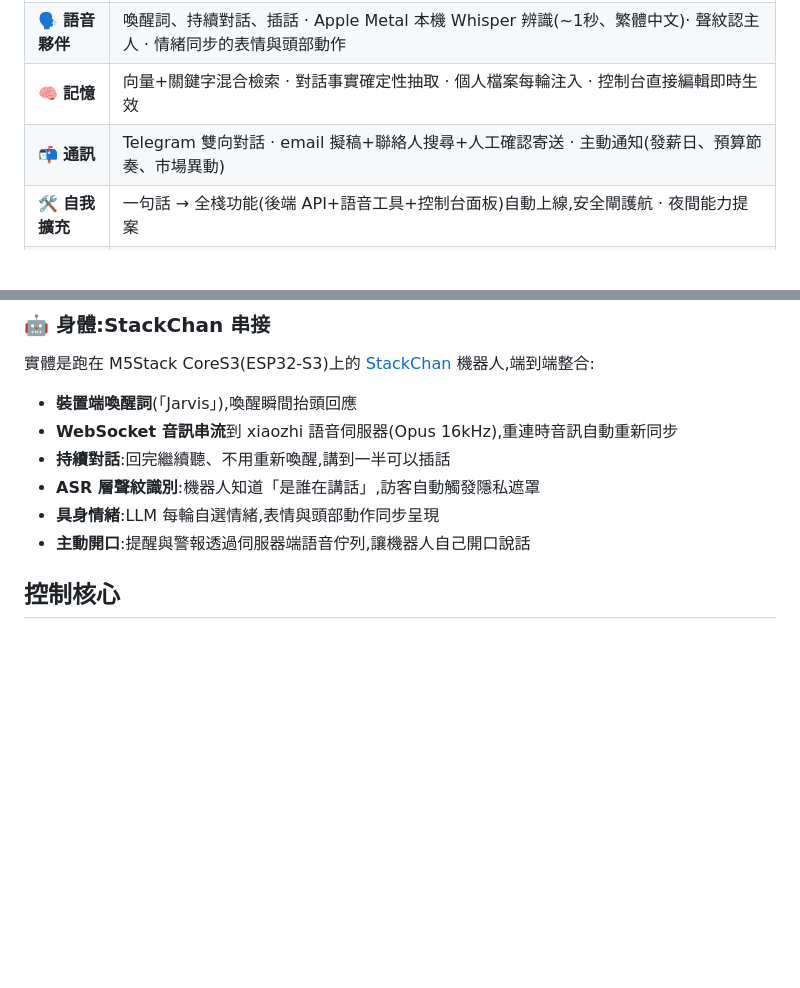
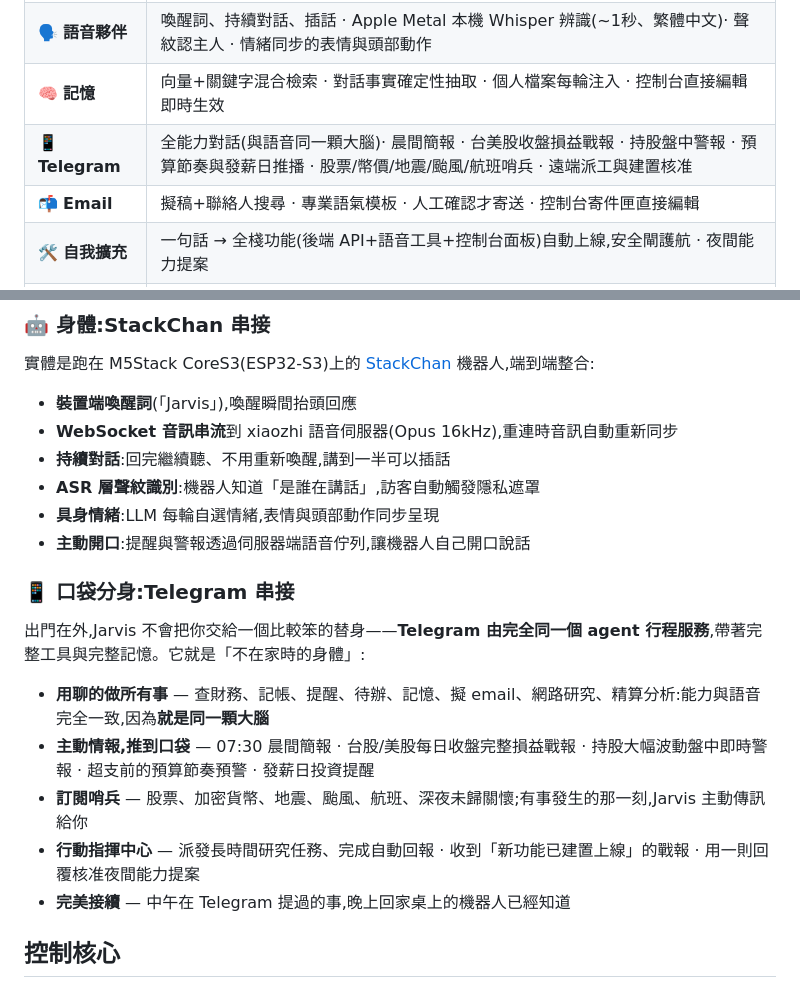
Before and after one commit to owen4sure/jarvis, a Markdown page: README.zh-TW.md, 2 parts joined by grey strips. Drawn GitHub-style; blank space fills up the shorter version.

```diff
--- a/README.zh-TW.md
+++ b/README.zh-TW.md
@@ -42,7 +42,8 @@
 | 💰 **個人財務** | 收支/預算全紀錄 · 台股美股即時投資組合(報酬、當日損益、逐檔明細)· 淨資產走勢(日/週/月)· 目標缺口與複利試算 · 分類消費分析 · 語音記帳+確定性補記網 |
 | 🗣️ **語音夥伴** | 喚醒詞、持續對話、插話 · Apple Metal 本機 Whisper 辨識(~1秒、繁體中文)· 聲紋認主人 · 情緒同步的表情與頭部動作 |
 | 🧠 **記憶** | 向量+關鍵字混合檢索 · 對話事實確定性抽取 · 個人檔案每輪注入 · 控制台直接編輯即時生效 |
-| 📬 **通訊** | Telegram 雙向對話 · email 擬稿+聯絡人搜尋+人工確認寄送 · 主動通知(發薪日、預算節奏、市場異動)|
+| 📱 **Telegram** | 全能力對話(與語音同一顆大腦)· 晨間簡報 · 台美股收盤損益戰報 · 持股盤中警報 · 預算節奏與發薪日推播 · 股票/幣價/地震/颱風/航班哨兵 · 遠端派工與建置核准 |
+| 📬 **Email** | 擬稿+聯絡人搜尋 · 專業語氣模板 · 人工確認才寄送 · 控制台寄件匣直接編輯 |
 | 🛠️ **自我擴充** | 一句話 → 全棧功能(後端 API+語音工具+控制台面板)自動上線,安全閘護航 · 夜間能力提案 |
 | 🖥️ **控制核心** | 鋼鐵人 HUD · 財務投資視覺化(多層同心圓餅、互動走勢)· 記憶/對話/進化/寄件控制台 · 服務健康與模型切換 |
 | 🔒 **隱私** | 聲紋身份閘 · 訪客自動財務遮罩 · 全部跑在自己的機器上 |
@@ -90,6 +91,16 @@ flowchart LR
 - **ASR 層聲紋識別**:機器人知道「是誰在講話」,訪客自動觸發隱私遮罩
 - **具身情緒**:LLM 每輪自選情緒,表情與頭部動作同步呈現
 - **主動開口**:提醒與警報透過伺服器端語音佇列,讓機器人自己開口說話
+
+### 📱 口袋分身:Telegram 串接
+
+出門在外,Jarvis 不會把你交給一個比較笨的替身——**Telegram 由完全同一個 agent 行程服務**,帶著完整工具與完整記憶。它就是「不在家時的身體」:
+
+- **用聊的做所有事** — 查財務、記帳、提醒、待辦、記憶、擬 email、網路研究、精算分析:能力與語音完全一致,因為**就是同一顆大腦**
+- **主動情報,推到口袋** — 07:30 晨間簡報 · 台股/美股每日收盤完整損益戰報 · 持股大幅波動盤中即時警報 · 超支前的預算節奏預警 · 發薪日投資提醒
+- **訂閱哨兵** — 股票、加密貨幣、地震、颱風、航班、深夜未歸關懷;有事發生的那一刻,Jarvis 主動傳訊給你
+- **行動指揮中心** — 派發長時間研究任務、完成自動回報 · 收到「新功能已建置上線」的戰報 · 用一則回覆核准夜間能力提案
+- **完美接續** — 中午在 Telegram 提過的事,晚上回家桌上的機器人已經知道
 
 ## 控制核心
 
```
Also changed, not shown: README.md (+12 -1 lines).
